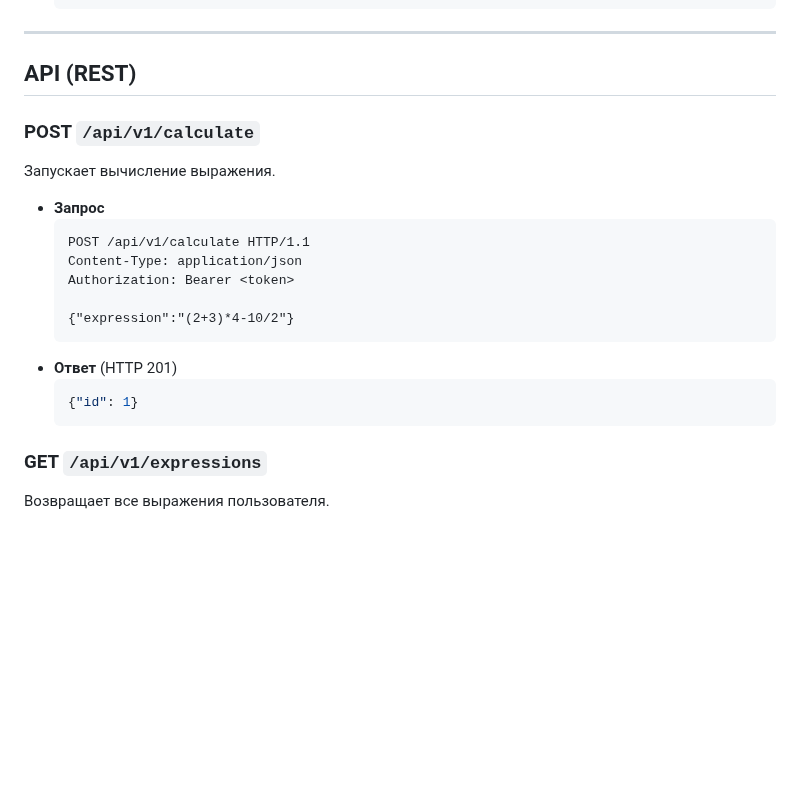
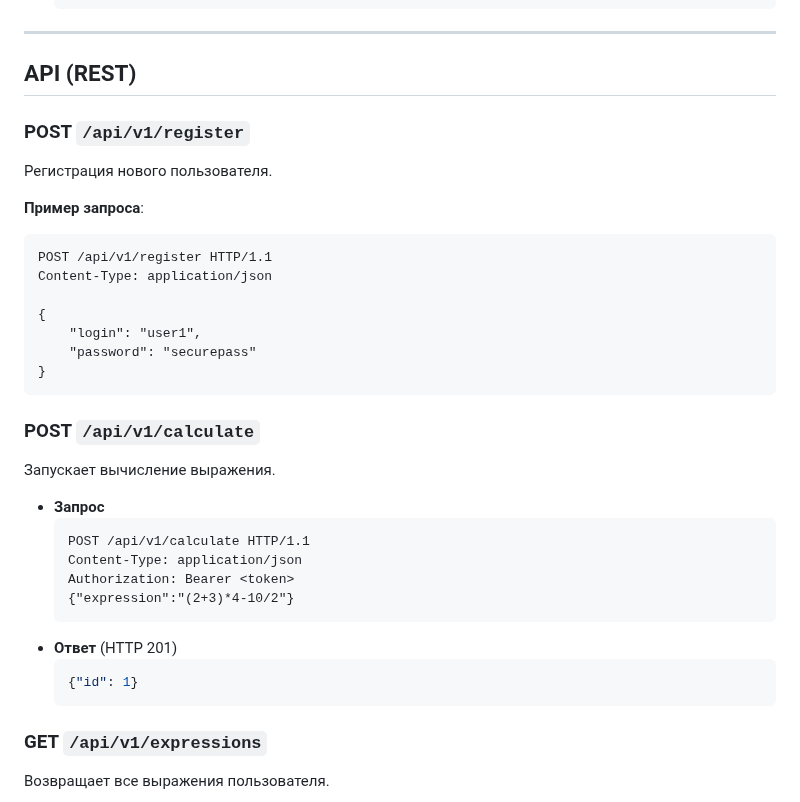
Before and after one commit to Andreyka-coder9192/Calc_goV3, a Markdown page: README.md, the part around the change. Drawn GitHub-style; blank space fills up the shorter version.

````diff
--- a/README.md
+++ b/README.md
@@ -64,23 +64,33 @@ graph TD
 ---
 
 ## API (REST)
+### POST `/api/v1/register`
 
+Регистрация нового пользователя.
+
+**Пример запроса**:
+```http
+POST /api/v1/register HTTP/1.1
+Content-Type: application/json
+
+{
+    "login": "user1",
+    "password": "securepass"
+}
+```
 ### POST `/api/v1/calculate`
 Запускает вычисление выражения.
-
 - **Запрос**
     ```http
     POST /api/v1/calculate HTTP/1.1
     Content-Type: application/json
     Authorization: Bearer <token>
-
     {"expression":"(2+3)*4-10/2"}
     ```
 - **Ответ** (HTTP 201)
     ```json
     {"id": 1}
     ```
-
 ### GET `/api/v1/expressions`
 Возвращает все выражения пользователя.
 
````
